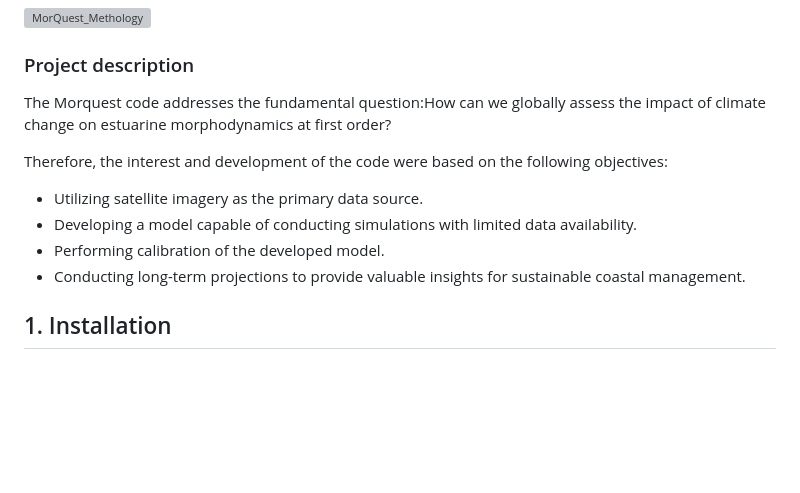
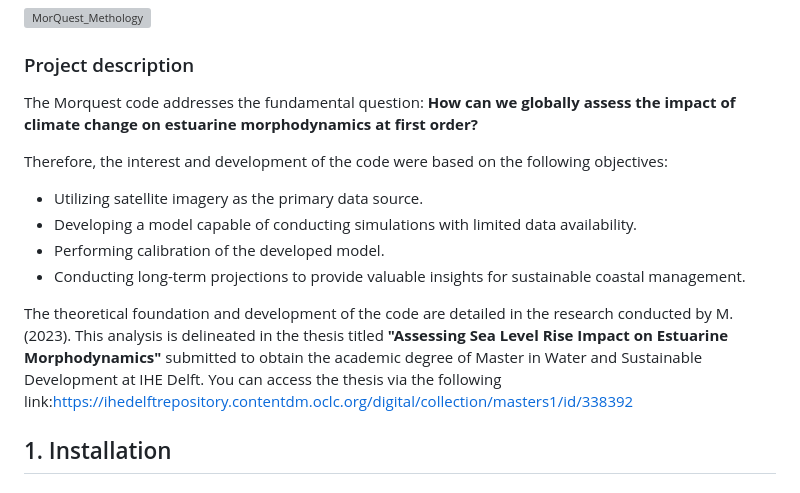
Before and after one commit to mreyesc22/MorQuestCode, a Markdown page: README.md, the part around the change. Rendered like a GitHub page; blank space fills up the shorter version; grey boxes are pictures that could not be loaded.

```diff
--- a/README.md
+++ b/README.md
@@ -16,7 +16,7 @@ The code develops calculation based on: i) sediment transport, ii) hydrodynamic
 
 ### Project description
 
-The Morquest code addresses the fundamental question:How can we globally assess the impact of climate change on estuarine morphodynamics at first order?
+The Morquest code addresses the fundamental question: **How can we globally assess the impact of climate change on estuarine morphodynamics at first order?**
 
 Therefore, the interest and development of the code were based on the following objectives:
 
@@ -24,6 +24,8 @@ Therefore, the interest and development of the code were based on the following
 - Developing a model capable of conducting simulations with limited data availability.
 - Performing calibration of the developed model.
 - Conducting long-term projections to provide valuable insights for sustainable coastal management.
+
+The theoretical foundation and development of the code are detailed in the research conducted by M. (2023). This analysis is delineated in the thesis titled **"Assessing Sea Level Rise Impact on Estuarine Morphodynamics"** submitted to obtain the academic degree of Master in Water and Sustainable Development at IHE Delft. You can access the thesis via the following link:https://ihedelftrepository.contentdm.oclc.org/digital/collection/masters1/id/338392
 
 ## 1. Installation<a name="introduction"></a>
 
```
